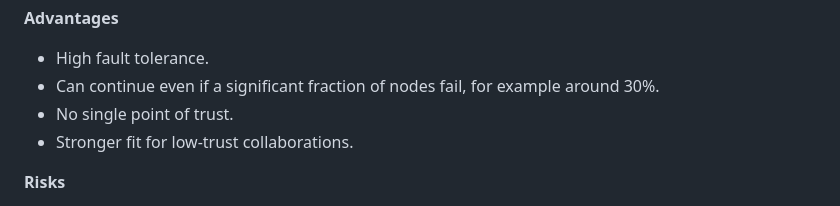
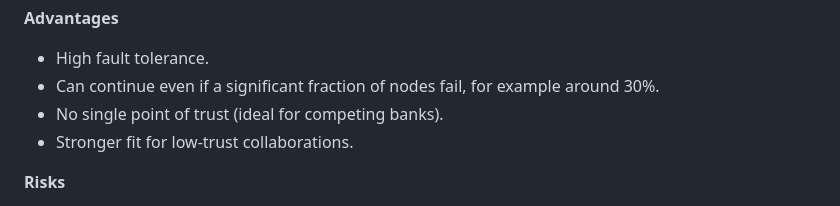
Before and after one commit to GasimV/OTUS-AI-Solutions-Architect, a Markdown page: Active-Recall-Notes/Federated-Learning-and-Privacy-Preserving-Architecture.md, the part around the change. Rendered like a GitHub page.

Commit message:
fix: Clarify the description of trust in network options for low-trust collaborations

```diff
--- a/Active-Recall-Notes/Federated-Learning-and-Privacy-Preserving-Architecture.md
+++ b/Active-Recall-Notes/Federated-Learning-and-Privacy-Preserving-Architecture.md
@@ -576,7 +576,7 @@ Network options:
 
 - High fault tolerance.
 - Can continue even if a significant fraction of nodes fail, for example around 30%.
-- No single point of trust.
+- No single point of trust (ideal for competing banks).
 - Stronger fit for low-trust collaborations.
 
 **Risks**
```
